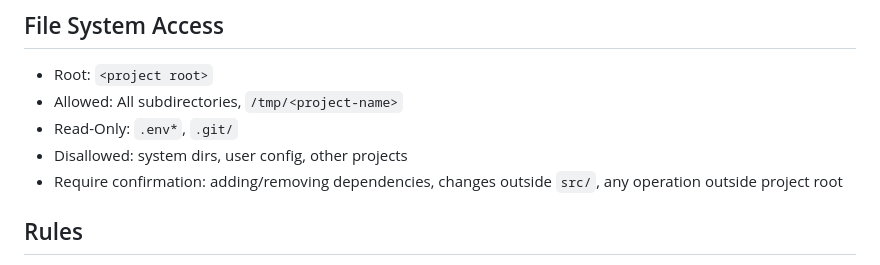
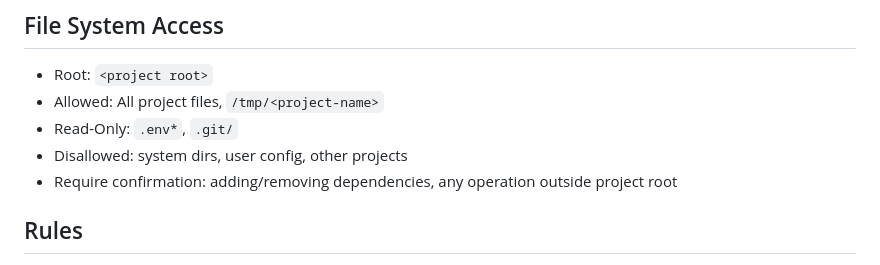
Before and after one commit to dcog989/Default-fonts-per-OS, a Markdown page: AGENTS.md, the part around the change. GitHub-like rendering.

Commit message:
docs: agents access refined

```diff
--- a/AGENTS.md
+++ b/AGENTS.md
@@ -37,10 +37,10 @@
 ## File System Access
 
 - Root: `<project root>`
-- Allowed: All subdirectories, `/tmp/<project-name>`
+- Allowed: All project files, `/tmp/<project-name>`
 - Read-Only: `.env*`, `.git/`
 - Disallowed: system dirs, user config, other projects
-- Require confirmation: adding/removing dependencies, changes outside `src/`, any operation outside project root
+- Require confirmation: adding/removing dependencies, any operation outside project root
 
 ## Rules
 
```
